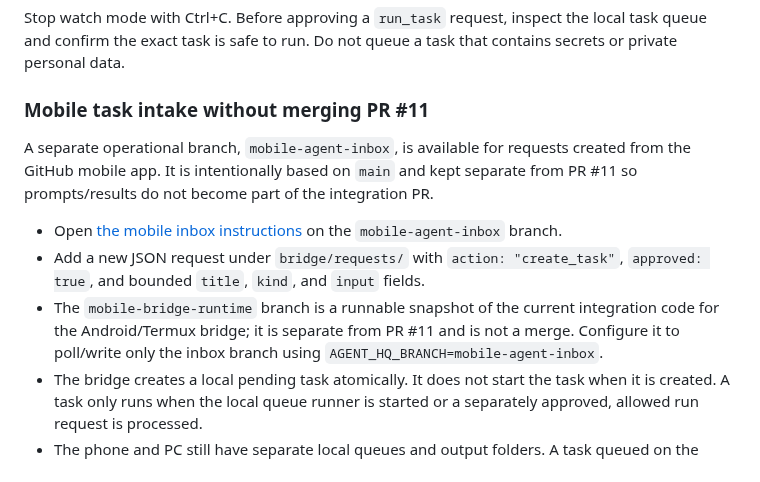
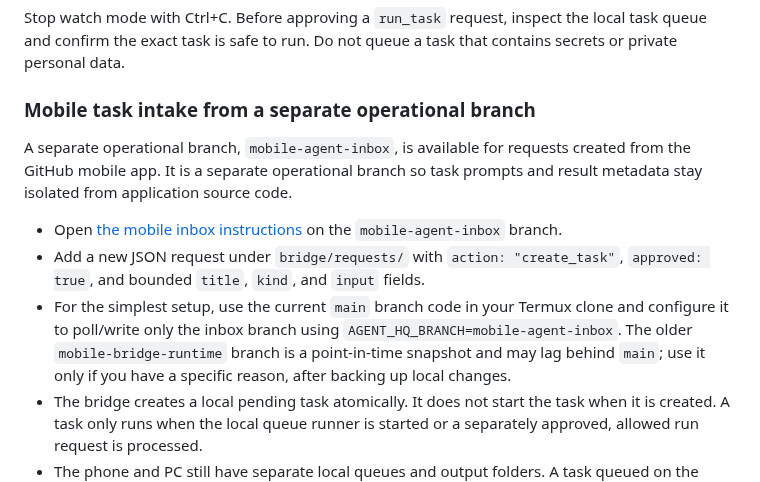
Before and after one commit to Ans-to/Youtube-Agent-automation, a Markdown page: README.md, the part around the change. Drawn GitHub-style.

Commit message:
Clarify mobile bridge branch guidance after integration merge

```diff
--- a/README.md
+++ b/README.md
@@ -102,13 +102,13 @@ The branch variable controls both request reads and sanitized result writes. The
 
 Stop watch mode with Ctrl+C. Before approving a `run_task` request, inspect the local task queue and confirm the exact task is safe to run. Do not queue a task that contains secrets or private personal data.
 
-### Mobile task intake without merging PR #11
+### Mobile task intake from a separate operational branch
 
-A separate operational branch, `mobile-agent-inbox`, is available for requests created from the GitHub mobile app. It is intentionally based on `main` and kept separate from PR #11 so prompts/results do not become part of the integration PR.
+A separate operational branch, `mobile-agent-inbox`, is available for requests created from the GitHub mobile app. It is a separate operational branch so task prompts and result metadata stay isolated from application source code.
 
 - Open [the mobile inbox instructions](https://github.com/Ans-to/Youtube-Agent-automation/blob/mobile-agent-inbox/bridge/requests/README.md) on the `mobile-agent-inbox` branch.
 - Add a new JSON request under `bridge/requests/` with `action: "create_task"`, `approved: true`, and bounded `title`, `kind`, and `input` fields.
-- The `mobile-bridge-runtime` branch is a runnable snapshot of the current integration code for the Android/Termux bridge; it is separate from PR #11 and is not a merge. Configure it to poll/write only the inbox branch using `AGENT_HQ_BRANCH=mobile-agent-inbox`.
+- For the simplest setup, use the current `main` branch code in your Termux clone and configure it to poll/write only the inbox branch using `AGENT_HQ_BRANCH=mobile-agent-inbox`. The older `mobile-bridge-runtime` branch is a point-in-time snapshot and may lag behind `main`; use it only if you have a specific reason, after backing up local changes.
 - The bridge creates a local pending task atomically. It does not start the task when it is created. A task only runs when the local queue runner is started or a separately approved, allowed run request is processed.
 - The phone and PC still have separate local queues and output folders. A task queued on the phone is not automatically transferred to the PC; for PC processing later, run the bridge on the PC against the same inbox branch or recreate the task in its local queue.
 - The mobile bridge does not accept shell commands or arbitrary code. Video rendering may be too resource-intensive for Android; queue video tasks on mobile and render on the Windows PC when available.
```
